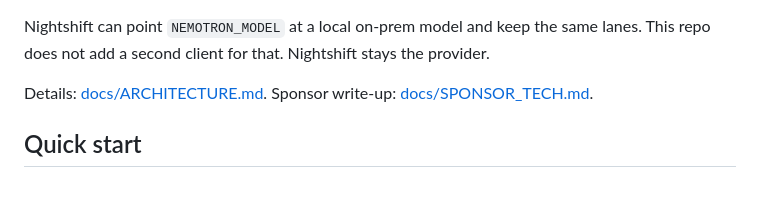
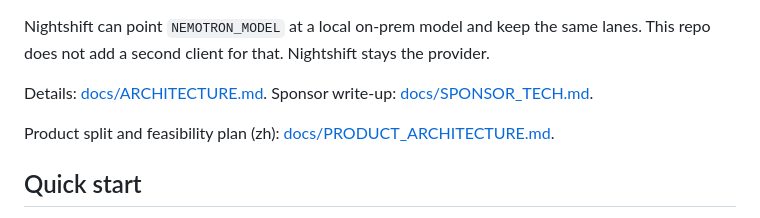
Before and after one commit to Toygaolingxiao/ResiliMES-AI, a Markdown page: README.md, the part around the change. GitHub-like rendering; blank space fills up the shorter version.

Commit message:
Add product architecture and feasibility plan (zh)

```diff
--- a/README.md
+++ b/README.md
@@ -190,6 +190,8 @@ Nightshift can point `NEMOTRON_MODEL` at a local on-prem model and keep the same
 
 Details: [docs/ARCHITECTURE.md](docs/ARCHITECTURE.md). Sponsor write-up: [docs/SPONSOR_TECH.md](docs/SPONSOR_TECH.md).
 
+Product split and feasibility plan (zh): [docs/PRODUCT_ARCHITECTURE.md](docs/PRODUCT_ARCHITECTURE.md).
+
 ## Quick start
 
 Python 3.11 or 3.12. On Debian or Ubuntu, `python -m venv` fails with `ensurepip is not available` until the venv package is installed (`sudo apt install python3-venv`, or `python3.12-venv` for that interpreter).
```
Also changed, not shown: docs/PRODUCT_ARCHITECTURE.md (added, +267 -0 lines).
